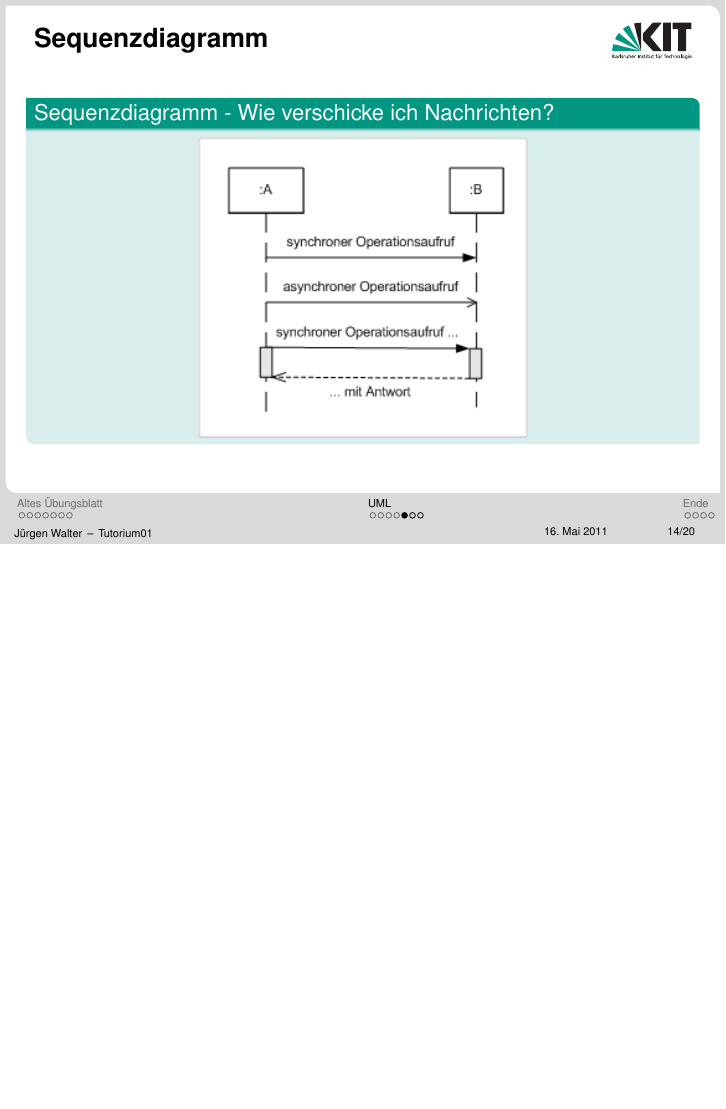
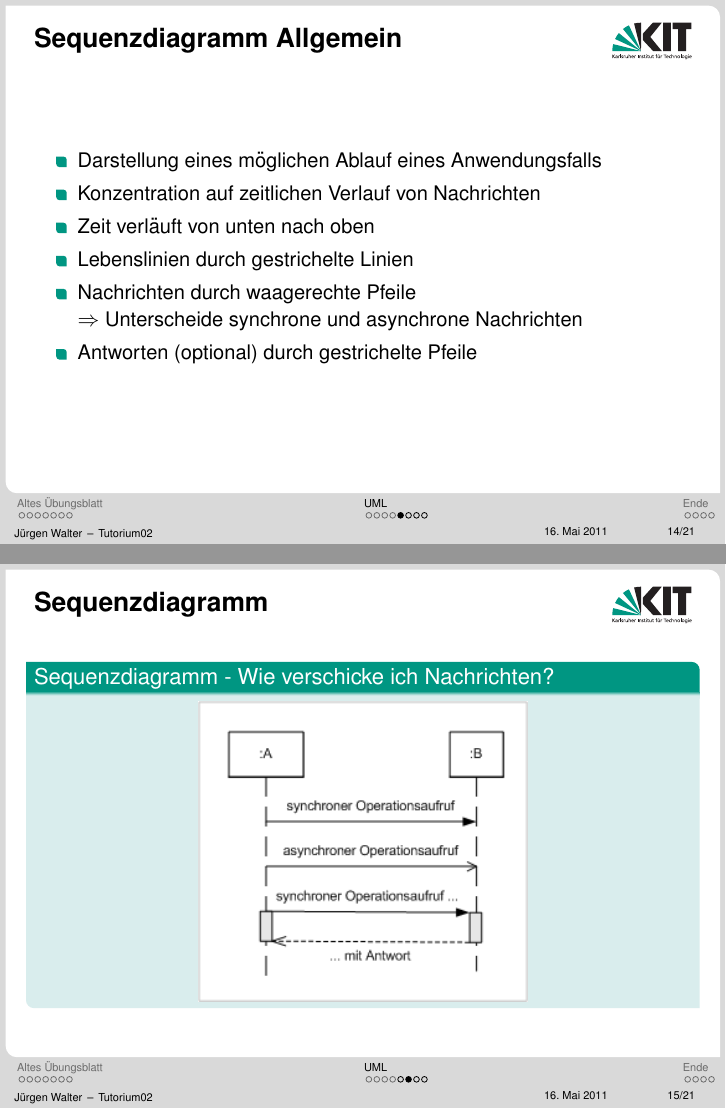
Before and after one commit to kne1p/Swt1, LaTeX slides (juergen/Tutorium02.tex): page 26 of 39 before the commit and pages 26 and 27 of 40 after it, the two joined at a grey line, the shorter picture padded with empty space. Compiled offline with pdfLaTeX.

Commit message:
Sequenzdiagramm allgemeines

```diff
--- a/juergen/Tutorium02.tex
+++ b/juergen/Tutorium02.tex
@@ -1,6 +1,6 @@
 \input{header.tex}
 
-\title[Tutorium01]{Tutorium 02: UML in Aktion}
+\title[Tutorium02]{Tutorium 02: UML in Aktion}
 \subtitle{Softwaretechnik im SS 2011, Tutorien 4 + 11 + 17}
 \author{Jürgen Walter}
 \date{\today}
@@ -181,6 +181,22 @@ Hinweis: Beachten Sie, dass die gleiche Eingabefolge in Ihrem transformierten Au
 }
 
 \subsection{Sequenzdiagramm}
+
+\frame {
+\frametitle {Sequenzdiagramm Allgemein}
+\begin{itemize}
+\item Darstellung eines möglichen Ablauf eines Anwendungsfalls
+\item Konzentration auf zeitlichen Verlauf von Nachrichten
+\item Zeit verläuft von unten nach oben
+\item Lebenslinien durch gestrichelte Linien
+\item Nachrichten durch waagerechte Pfeile \\
+$\Rightarrow$ Unterscheide synchrone und asynchrone Nachrichten
+\item Antworten (optional) durch gestrichelte Pfeile
+\end{itemize}
+
+
+}
+
 \frame {
 \frametitle {Sequenzdiagramm}
 \begin{block}{Sequenzdiagramm - Wie verschicke ich Nachrichten?}
```
Also changed, not shown: juergen/pics/KlassendiagrammFuerSequenzdiagramm.png (added), juergen/Tutorium02.tex (2 more changed lines).
